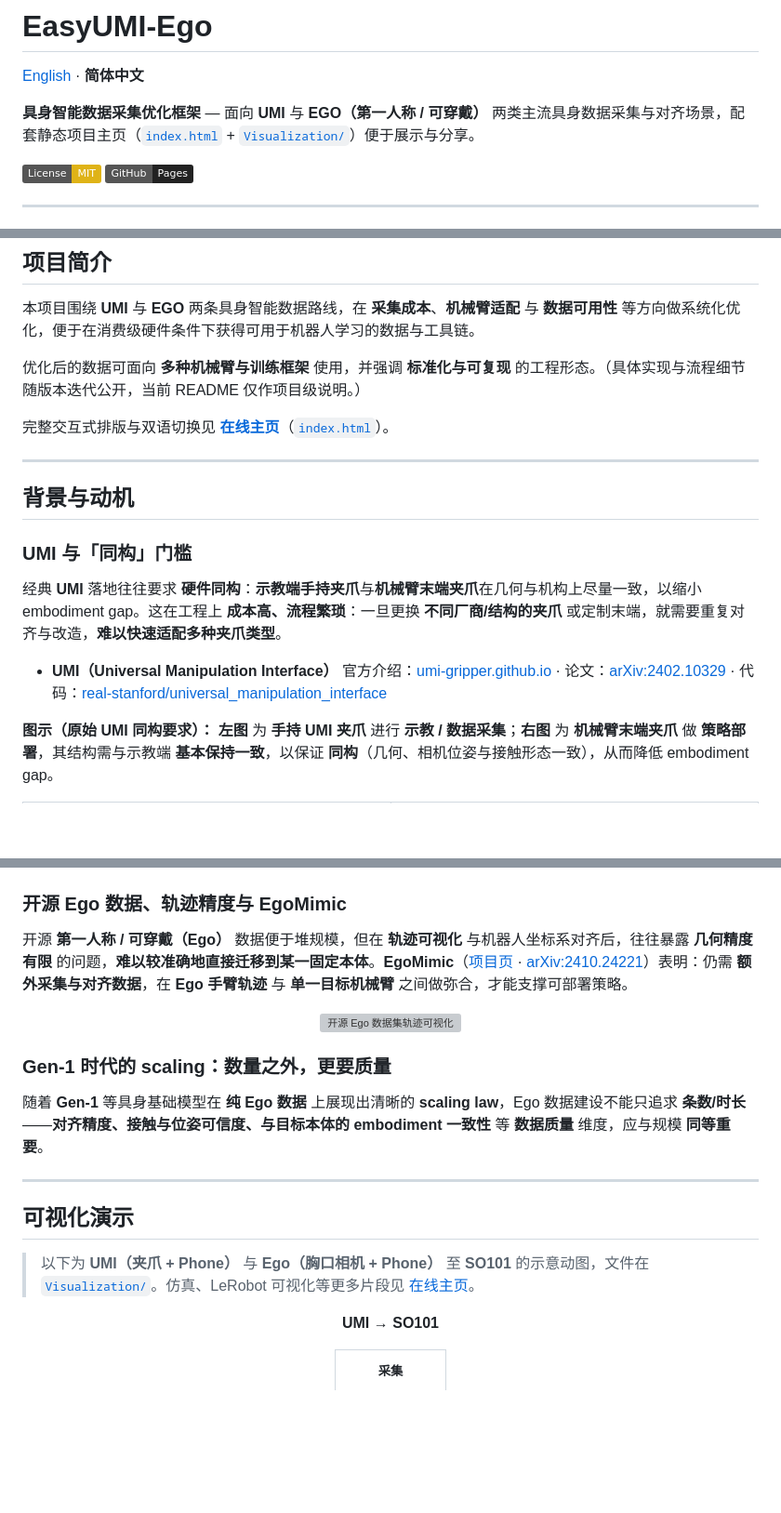
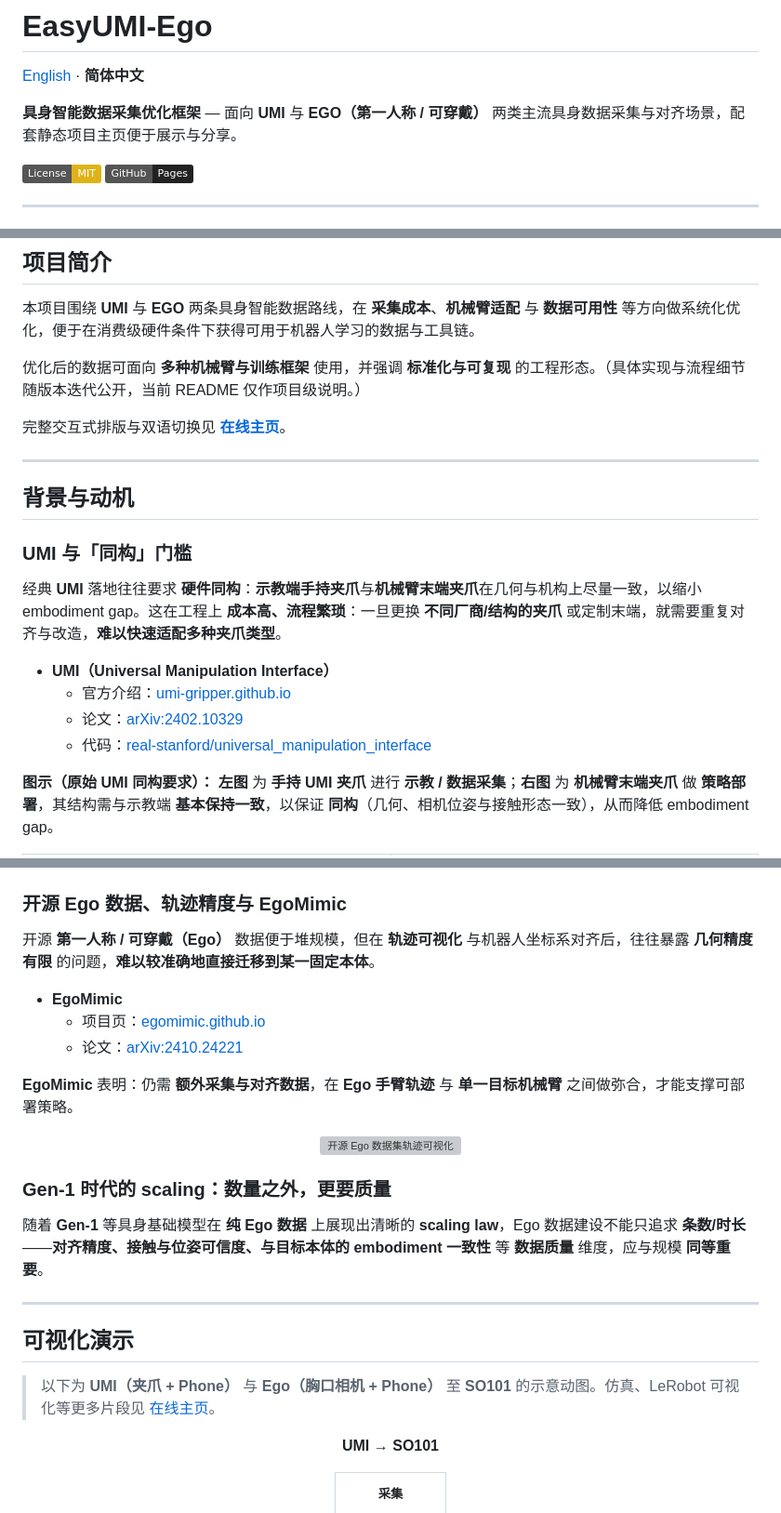
Before and after one commit to Joeland4/EasyUMI-Ego, a Markdown page: README.zh-CN.md, 3 parts joined by grey strips. Shown at 93% size. GitHub-like rendering; badges without logos; blank space fills up the shorter version; grey boxes are pictures that could not be loaded.

```diff
--- a/README.zh-CN.md
+++ b/README.zh-CN.md
@@ -2,7 +2,7 @@
 
 [English](README.md) · **简体中文**
 
-**具身智能数据采集优化框架** — 面向 **UMI** 与 **EGO（第一人称 / 可穿戴）** 两类主流具身数据采集与对齐场景，配套静态项目主页（[`index.html`](./index.html) + [`Visualization/`](./Visualization/)）便于展示与分享。
+**具身智能数据采集优化框架** — 面向 **UMI** 与 **EGO（第一人称 / 可穿戴）** 两类主流具身数据采集与对齐场景，配套静态项目主页便于展示与分享。
 
 [![License: MIT](https://img.shields.io/badge/License-MIT-yellow.svg)](./LICENSE)
 [![Pages](https://img.shields.io/badge/GitHub-Pages-222?logo=github)](https://joeland4.github.io/EasyUMI-Ego/)
@@ -27,7 +27,7 @@
 
 优化后的数据可面向 **多种机械臂与训练框架** 使用，并强调 **标准化与可复现** 的工程形态。（具体实现与流程细节随版本迭代公开，当前 README 仅作项目级说明。）
 
-完整交互式排版与双语切换见 **[在线主页](https://joeland4.github.io/EasyUMI-Ego/)**（[`index.html`](./index.html)）。
+完整交互式排版与双语切换见 **[在线主页](https://joeland4.github.io/EasyUMI-Ego/)**。
 
 ---
 
@@ -37,7 +37,10 @@
 
 经典 **UMI** 落地往往要求 **硬件同构**：**示教端手持夹爪**与**机械臂末端夹爪**在几何与机构上尽量一致，以缩小 embodiment gap。这在工程上 **成本高、流程繁琐**：一旦更换 **不同厂商/结构的夹爪** 或定制末端，就需要重复对齐与改造，**难以快速适配多种夹爪类型**。
 
-- **UMI（Universal Manipulation Interface）** 官方介绍：[umi-gripper.github.io](https://umi-gripper.github.io/) · 论文：[arXiv:2402.10329](https://arxiv.org/abs/2402.10329) · 代码：[real-stanford/universal_manipulation_interface](https://github.com/real-stanford/universal_manipulation_interface)
+- **UMI（Universal Manipulation Interface）**
+  - 官方介绍：[umi-gripper.github.io](https://umi-gripper.github.io/)
+  - 论文：[arXiv:2402.10329](https://arxiv.org/abs/2402.10329)
+  - 代码：[real-stanford/universal_manipulation_interface](https://github.com/real-stanford/universal_manipulation_interface)
 
 **图示（原始 UMI 同构要求）：** **左图** 为 **手持 UMI 夹爪** 进行 **示教 / 数据采集**；**右图** 为 **机械臂末端夹爪** 做 **策略部署**，其结构需与示教端 **基本保持一致**，以保证 **同构**（几何、相机位姿与接触形态一致），从而降低 embodiment gap。
 
@@ -60,7 +63,13 @@
 
 ### 开源 Ego 数据、轨迹精度与 EgoMimic
 
-开源 **第一人称 / 可穿戴（Ego）** 数据便于堆规模，但在 **轨迹可视化** 与机器人坐标系对齐后，往往暴露 **几何精度有限** 的问题，**难以较准确地直接迁移到某一固定本体**。**EgoMimic**（[项目页](https://egomimic.github.io/) · [arXiv:2410.24221](https://arxiv.org/abs/2410.24221)）表明：仍需 **额外采集与对齐数据**，在 **Ego 手臂轨迹** 与 **单一目标机械臂** 之间做弥合，才能支撑可部署策略。
+开源 **第一人称 / 可穿戴（Ego）** 数据便于堆规模，但在 **轨迹可视化** 与机器人坐标系对齐后，往往暴露 **几何精度有限** 的问题，**难以较准确地直接迁移到某一固定本体**。
+
+- **EgoMimic**
+  - 项目页：[egomimic.github.io](https://egomimic.github.io/)
+  - 论文：[arXiv:2410.24221](https://arxiv.org/abs/2410.24221)
+
+**EgoMimic** 表明：仍需 **额外采集与对齐数据**，在 **Ego 手臂轨迹** 与 **单一目标机械臂** 之间做弥合，才能支撑可部署策略。
 
 <div align="center">
 <p align="center" style="max-width:560px;margin:12px auto 0;">
@@ -76,7 +85,7 @@
 
 ## 可视化演示
 
-> 以下为 **UMI（夹爪 + Phone）** 与 **Ego（胸口相机 + Phone）** 至 **SO101** 的示意动图，文件在 [`Visualization/`](./Visualization/)。仿真、LeRobot 可视化等更多片段见 [在线主页](https://joeland4.github.io/EasyUMI-Ego/)。
+> 以下为 **UMI（夹爪 + Phone）** 与 **Ego（胸口相机 + Phone）** 至 **SO101** 的示意动图。仿真、LeRobot 可视化等更多片段见 [在线主页](https://joeland4.github.io/EasyUMI-Ego/)。
 
 <p align="center"><strong>UMI → SO101</strong></p>
 
```
